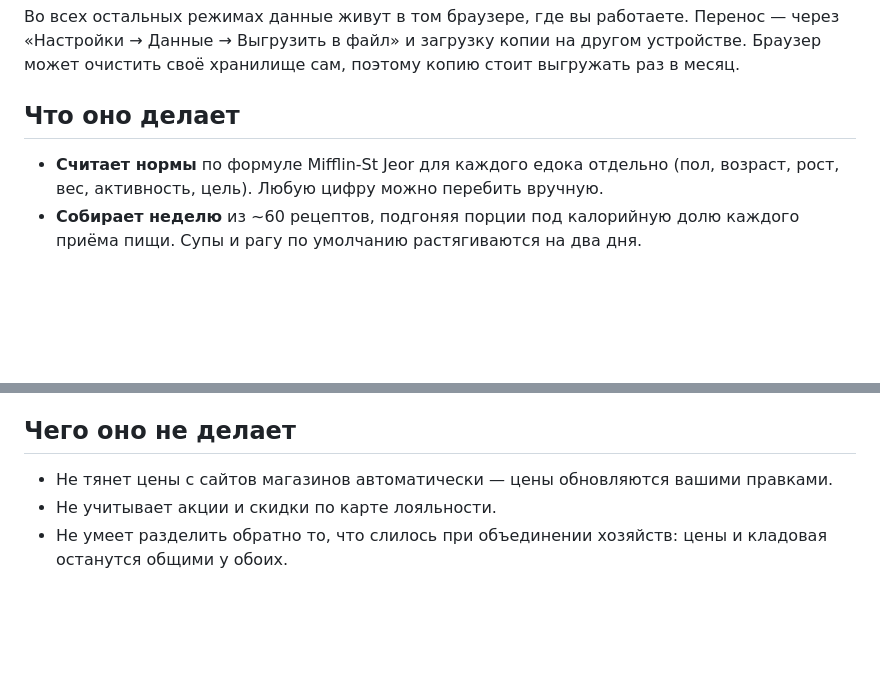
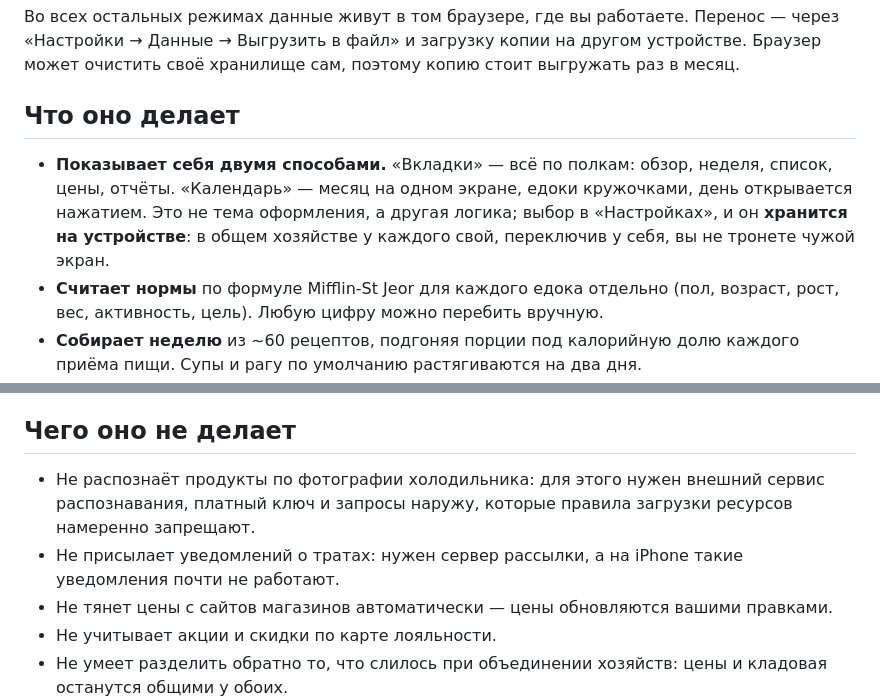
Before and after one commit to Slowmeow/OverMoney, a Markdown page: README.md, 2 parts joined by grey strips. Drawn GitHub-style; blank space fills up the shorter version.

```diff
--- a/README.md
+++ b/README.md
@@ -32,6 +32,7 @@ python build.py          собирает overmoney.html — 390 КБ, всё в
 
 ## Что оно делает
 
+- **Показывает себя двумя способами.** «Вкладки» — всё по полкам: обзор, неделя, список, цены, отчёты. «Календарь» — месяц на одном экране, едоки кружочками, день открывается нажатием. Это не тема оформления, а другая логика; выбор в «Настройках», и он **хранится на устройстве**: в общем хозяйстве у каждого свой, переключив у себя, вы не тронете чужой экран.
 - **Считает нормы** по формуле Mifflin-St Jeor для каждого едока отдельно (пол, возраст, рост, вес, активность, цель). Любую цифру можно перебить вручную.
 - **Собирает неделю** из ~60 рецептов, подгоняя порции под калорийную долю каждого приёма пищи. Супы и рагу по умолчанию растягиваются на два дня.
 - **Приоритезирует кладовую.** Внесли «картошка 4 кг, гречка 800 г» — приложение и меню перекроит в их сторону, и из списка покупок вычтет. В тестах это срезало неделю с 4629 ₽ до 3212 ₽.
@@ -176,6 +184,8 @@ const CONFIG = {
 
 ## Чего оно не делает
 
+- Не распознаёт продукты по фотографии холодильника: для этого нужен внешний сервис распознавания, платный ключ и запросы наружу, которые правила загрузки ресурсов намеренно запрещают.
+- Не присылает уведомлений о тратах: нужен сервер рассылки, а на iPhone такие уведомления почти не работают.
 - Не тянет цены с сайтов магазинов автоматически — цены обновляются вашими правками.
 - Не учитывает акции и скидки по карте лояльности.
 - Не умеет разделить обратно то, что слилось при объединении хозяйств: цены и кладовая останутся общими у обоих.
```
Also changed, not shown: other parts of README.md (+8 -1 lines).
